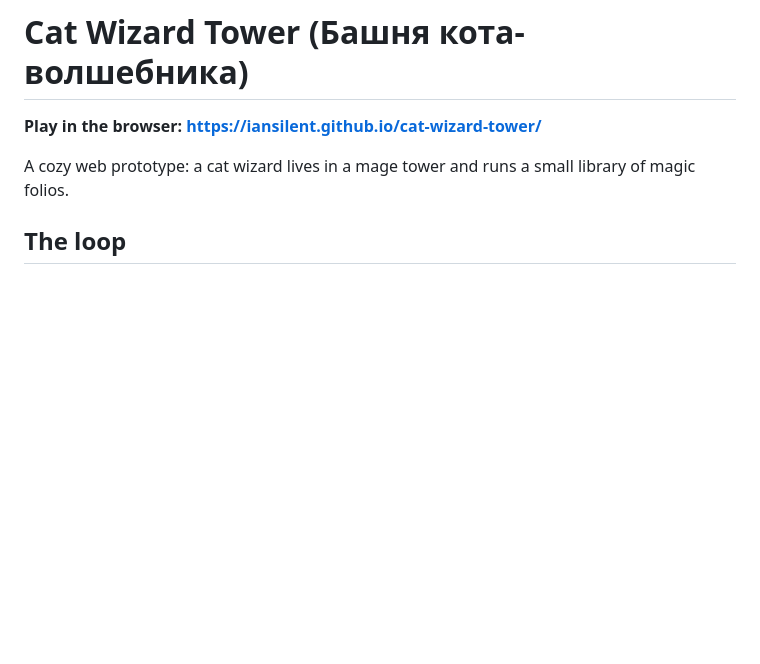
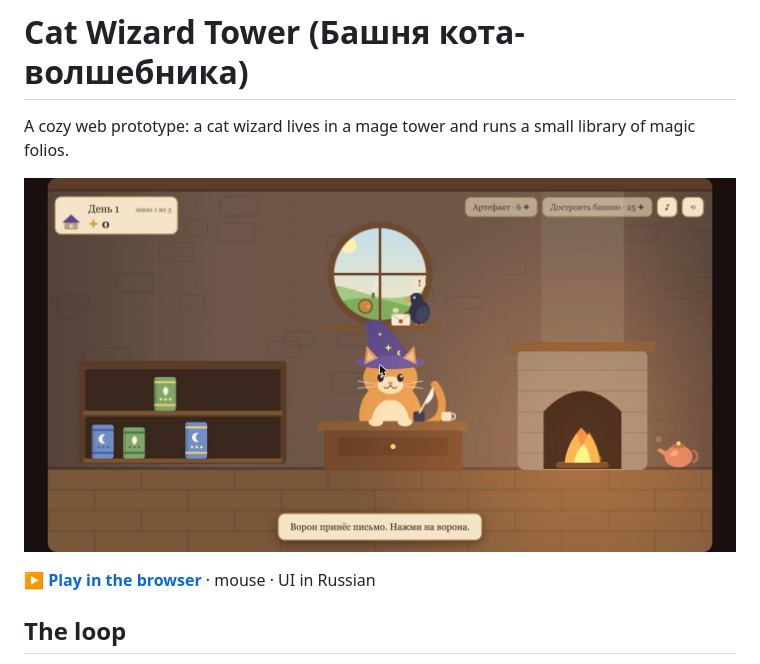
Before and after one commit to IanSilent/cat-wizard-tower, a Markdown page: README.md, the part around the change. Drawn GitHub-style; pictures changed too: docs/screenshot.jpg (added); blank space fills up the shorter version.

Commit message:
Rework README for visitors and add a screenshot
Co-Authored-By: Claude Fable 5.2 <noreply@anthropic.com>

```diff
--- a/README.md
+++ b/README.md
@@ -1,8 +1,10 @@
 # Cat Wizard Tower (Башня кота-волшебника)
 
-**Play in the browser: https://iansilent.github.io/cat-wizard-tower/**
+A cozy web prototype: a cat wizard lives in a mage tower and runs a small library of magic folios.
 
-A cozy web prototype: a cat wizard lives in a mage tower and runs a small library of magic folios.
+[![Cat Wizard Tower: the raven has brought an order](docs/screenshot.jpg)](https://iansilent.github.io/cat-wizard-tower/)
+
+**[▶ Play in the browser](https://iansilent.github.io/cat-wizard-tower/)** · mouse · UI in Russian
 
 ## The loop
 
```
